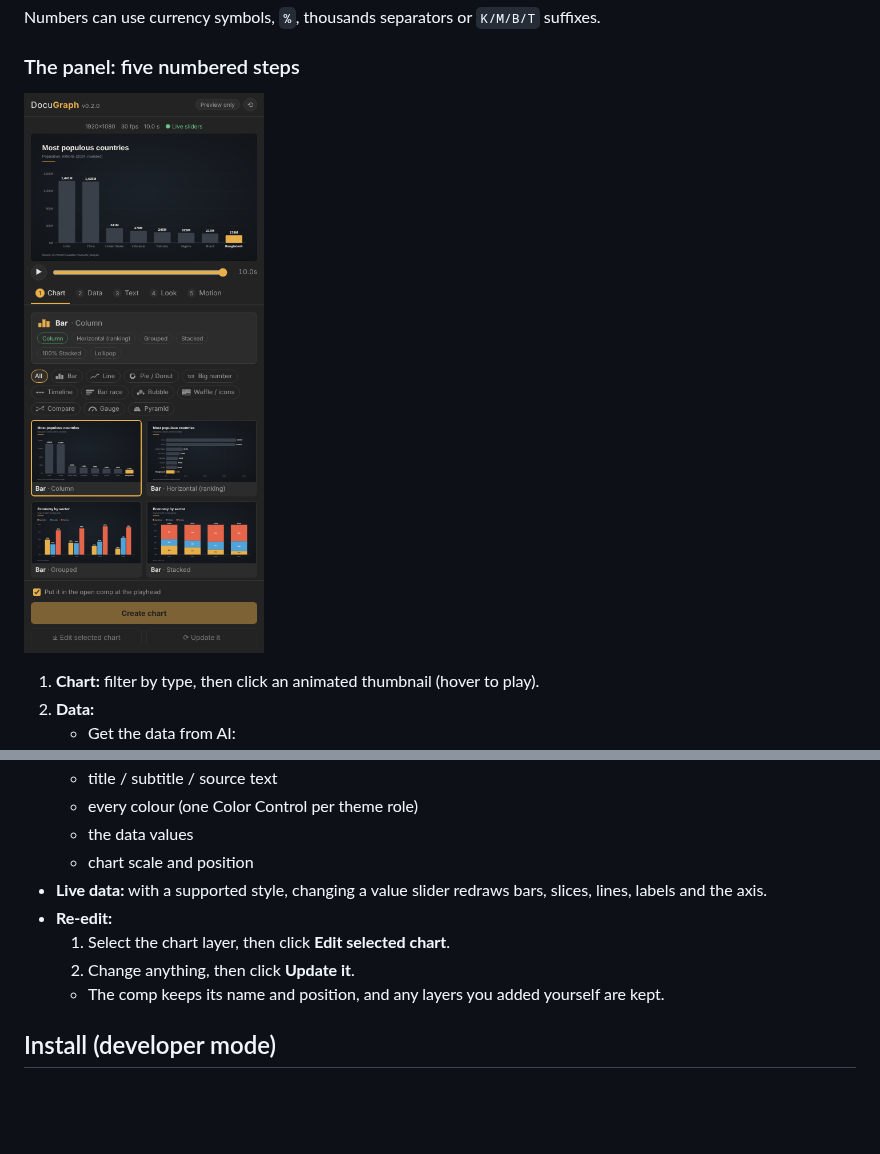
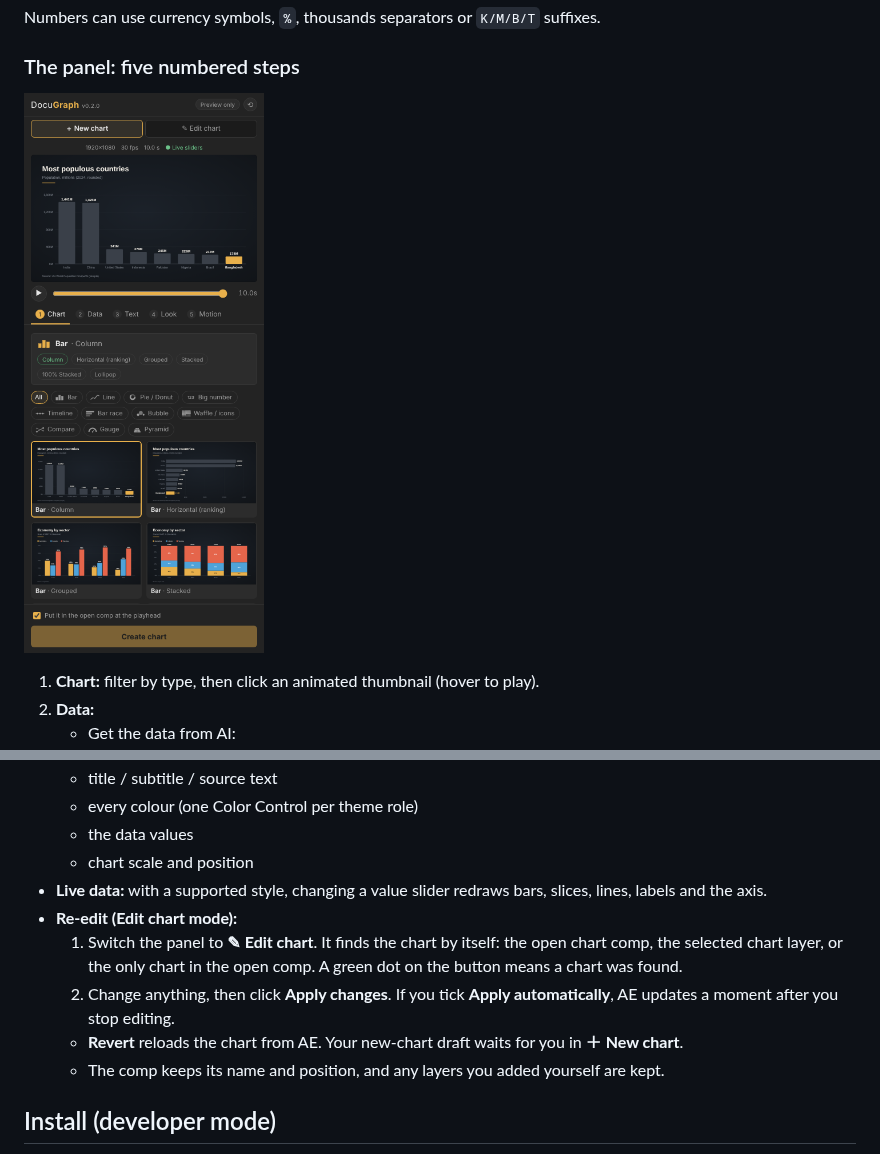
Before and after one commit to byariyankhan/graph, a Markdown page: README.md, 2 parts joined by grey strips. Rendered like a GitHub page; pictures changed too: docs/img/panel.png; blank space fills up the shorter version.

```diff
--- a/README.md
+++ b/README.md
@@ -60,9 +60,10 @@ Click **Create chart** or press Ctrl+Enter.
   - the data values
   - chart scale and position
 - **Live data:** with a supported style, changing a value slider redraws bars, slices, lines, labels and the axis.
-- **Re-edit:**
-  1. Select the chart layer, then click **Edit selected chart**.
-  2. Change anything, then click **Update it**.
+- **Re-edit (Edit chart mode):**
+  1. Switch the panel to **✎ Edit chart**. It finds the chart by itself: the open chart comp, the selected chart layer, or the only chart in the open comp. A green dot on the button means a chart was found.
+  2. Change anything, then click **Apply changes**. If you tick **Apply automatically**, AE updates a moment after you stop editing.
+  - **Revert** reloads the chart from AE. Your new-chart draft waits for you in **＋ New chart**.
   - The comp keeps its name and position, and any layers you added yourself are kept.
 
 ## Install (developer mode)
```
Also changed, not shown: 6 other files.
